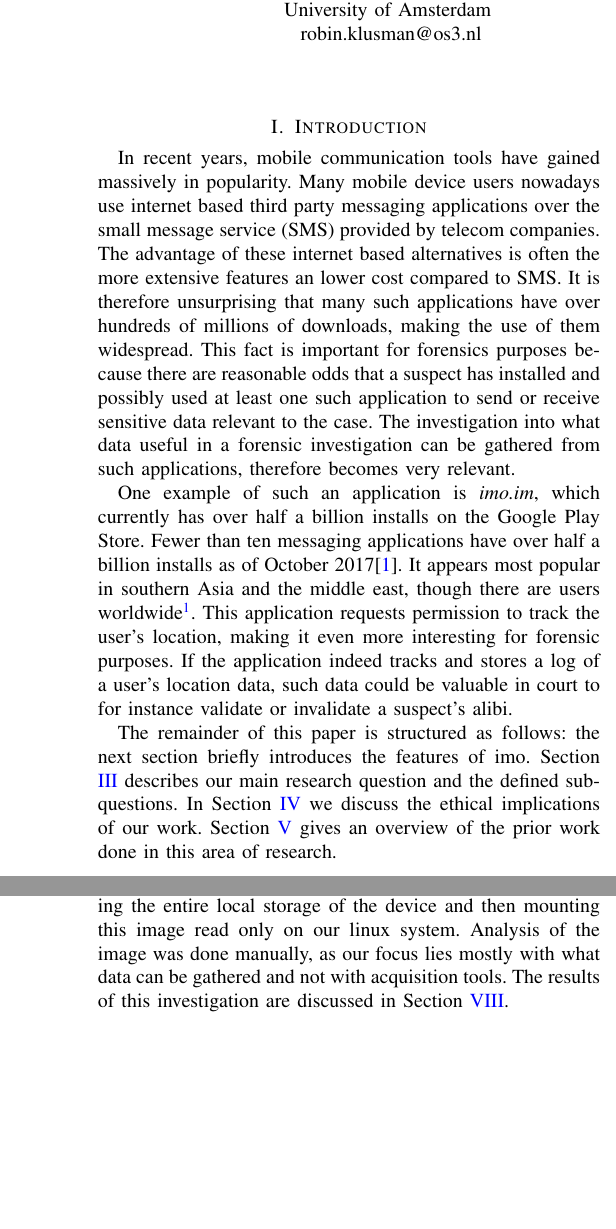
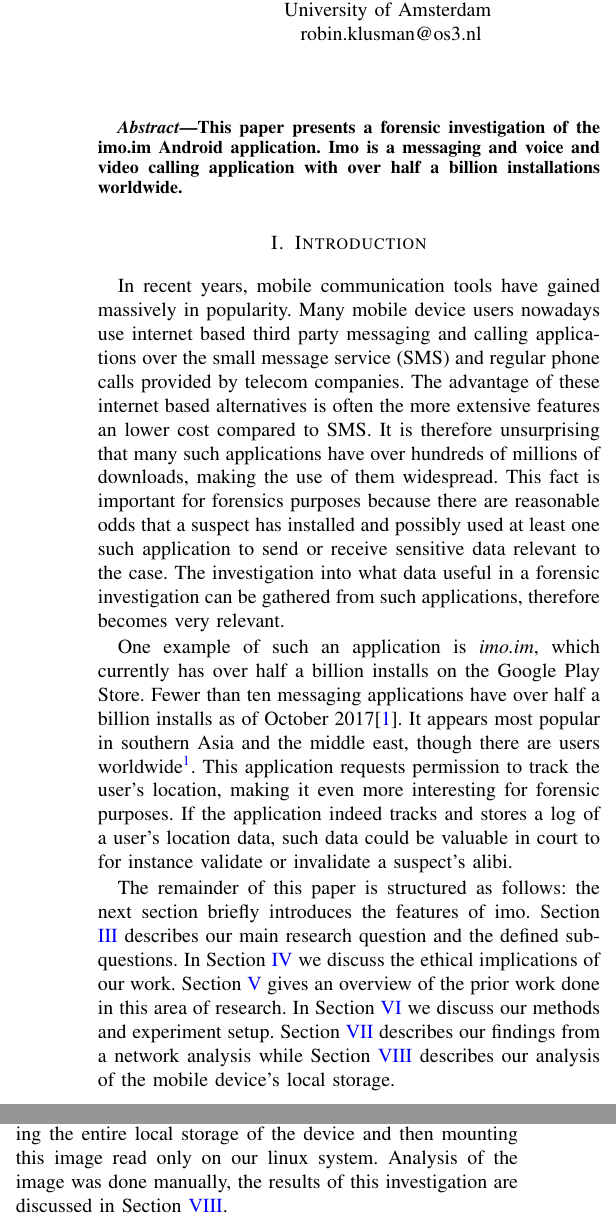
Before and after one commit to lgommans/dfproj, a LaTeX paper (report/report.tex): two parts of the columns of pages 1 and 2 of 4, joined at a grey line, cut so that both start at the same text, the shorter picture padded with empty space. Compiled offline with pdfLaTeX.

Commit message:
structure update, added abstract init, imo version

```diff
--- a/report/report.tex
+++ b/report/report.tex
@@ -45,20 +45,26 @@
 \thispagestyle{plain}
 \pagestyle{plain}
 
+\begin{abstract}
+    This paper presents a forensic investigation of the imo.im Android
+    application. Imo is a messaging and voice and video calling application with
+    over half a billion installations worldwide. %Todo
+\end{abstract}
 
 \section{Introduction}
 
 In recent years, mobile communication tools have gained massively in popularity.
-Many mobile device users nowadays use internet based third party messaging
-applications over the small message service (SMS) provided by telecom companies.
-The advantage of these internet based alternatives is often the more extensive
-features an lower cost compared to SMS. It is therefore unsurprising that many
-such applications have over hundreds of millions of downloads, making the use of
-them widespread. This fact is important for forensics purposes because there are
-reasonable odds that a suspect has installed and possibly used at least one such
-application to send or receive sensitive data relevant to the case. The
-investigation into what data useful in a forensic investigation can be gathered
-from such applications, therefore becomes very relevant.
+Many mobile device users nowadays use internet based third party messaging and
+calling applications over the small message service (SMS) and regular phone
+calls provided by telecom companies.  The advantage of these internet based
+alternatives is often the more extensive features an lower cost compared to SMS.
+It is therefore unsurprising that many such applications have over hundreds of
+millions of downloads, making the use of them widespread. This fact is important
+for forensics purposes because there are reasonable odds that a suspect has
+installed and possibly used at least one such application to send or receive
+sensitive data relevant to the case. The investigation into what data useful in
+a forensic investigation can be gathered from such applications, therefore
+becomes very relevant.
 
 One example of such an application is {\it imo.im}, which currently has over
 half a billion installs on the Google Play Store. Fewer than ten messaging
@@ -73,8 +79,12 @@
 The remainder of this paper is structured as follows: the next section briefly
 introduces the features of imo. Section \ref{sec:researchq} describes our main
 research question and the defined sub-questions. In Section \ref{sec:ethics} we
-discuss the ethical implications of our work. Section \ref{sec:relwork} gives
-an overview of the prior work done in this area of research. %TODO
+discuss the ethical implications of our work. Section \ref{sec:relwork} gives an
+overview of the prior work done in this area of research. In Section
+\ref{sec:method} we discuss our methods and experiment setup. Section
+\ref{sec:network} describes our findings from a network analysis while Section
+\ref{sec:storage} describes our analysis of the mobile device's local storage.
+%TODO
 
 % Or do we want to cite this instead?
 \footnotetext{Via Google Trends: \url{https://trends.google.com/trends/explore?q=imo}}
@@ -195,7 +199,6 @@
 
 The investigation of the local storage is done by first imaging the entire local
 storage of the device and then mounting this image read only on our linux
-system. Analysis of the image was done manually, as our focus lies mostly with
-what data can be gathered and not with acquisition tools. The results of this
+system. Analysis of the image was done manually, the results of this
 investigation are discussed in Section \ref{sec:storage}.
 
```
Also changed, not shown: report/report.tex (20 more changed lines).
